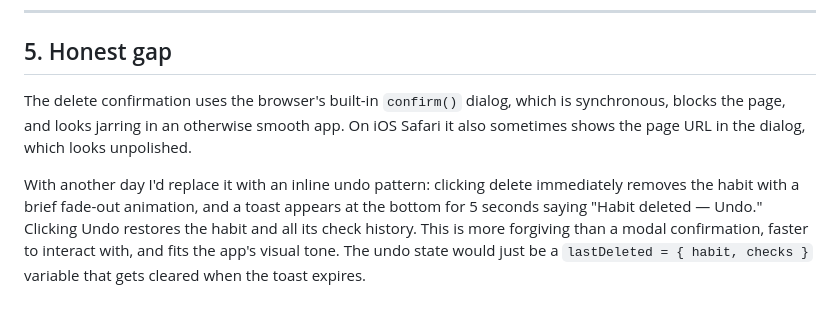
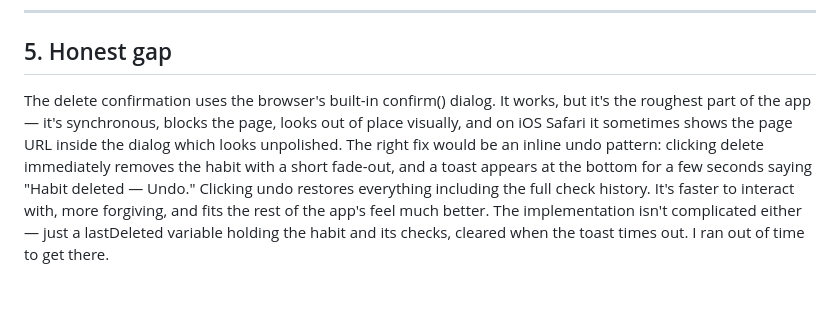
Before and after one commit to barshakc/Habit-Tracker, a Markdown page: ANSWERS.md, the part around the change. Rendered like a GitHub page.

```diff
--- a/ANSWERS.md
+++ b/ANSWERS.md
@@ -62,6 +62,5 @@ The original hover filled the circle fully green, which made it look like the ha
 
 ## 5. Honest gap
 
-The delete confirmation uses the browser's built-in `confirm()` dialog, which is synchronous, blocks the page, and looks jarring in an otherwise smooth app. On iOS Safari it also sometimes shows the page URL in the dialog, which looks unpolished.
-
-With another day I'd replace it with an inline undo pattern: clicking delete immediately removes the habit with a brief fade-out animation, and a toast appears at the bottom for 5 seconds saying "Habit deleted — Undo." Clicking Undo restores the habit and all its check history. This is more forgiving than a modal confirmation, faster to interact with, and fits the app's visual tone. The undo state would just be a `lastDeleted = { habit, checks }` variable that gets cleared when the toast expires.
+The delete confirmation uses the browser's built-in confirm() dialog. It works, but it's the roughest part of the app — it's synchronous, blocks the page, looks out of place visually, and on iOS Safari it sometimes shows the page URL inside the dialog which looks unpolished.
+The right fix would be an inline undo pattern: clicking delete immediately removes the habit with a short fade-out, and a toast appears at the bottom for a few seconds saying "Habit deleted — Undo." Clicking undo restores everything including the full check history. It's faster to interact with, more forgiving, and fits the rest of the app's feel much better. The implementation isn't complicated either — just a lastDeleted variable holding the habit and its checks, cleared when the toast times out. I ran out of time to get there.
```
